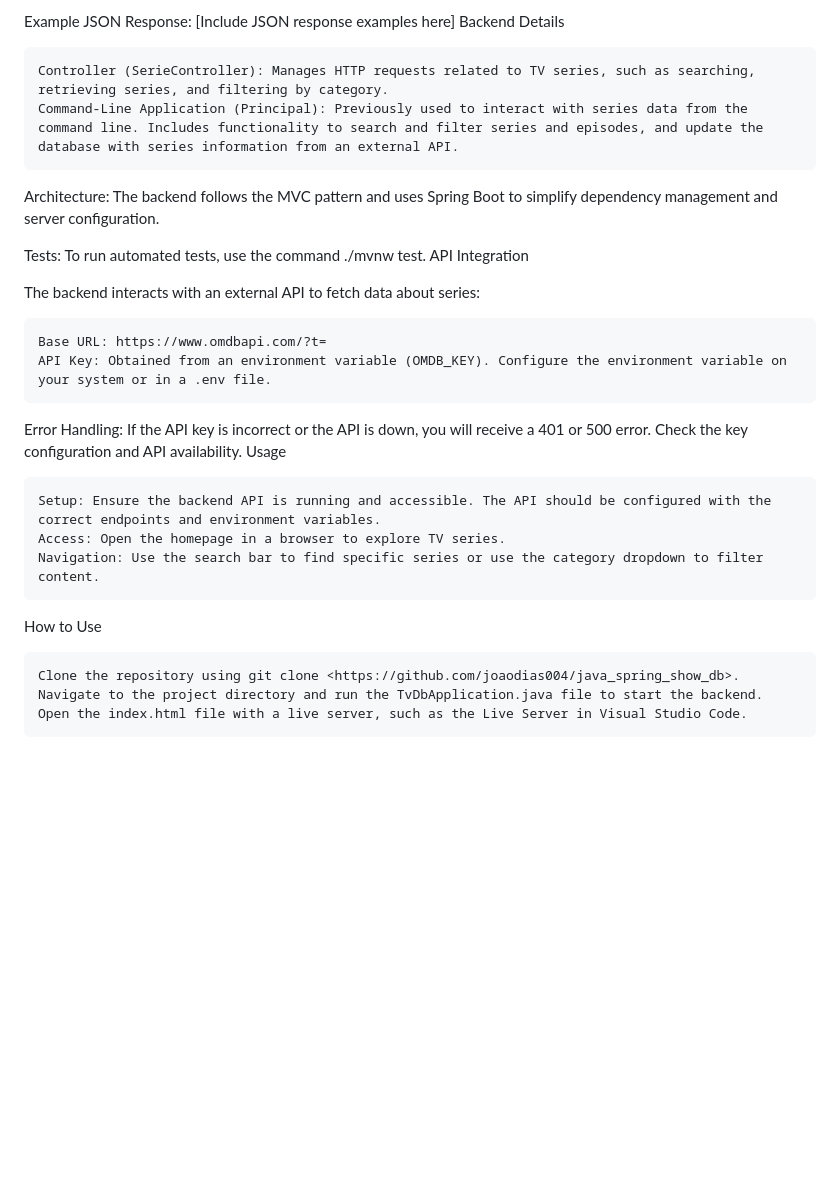
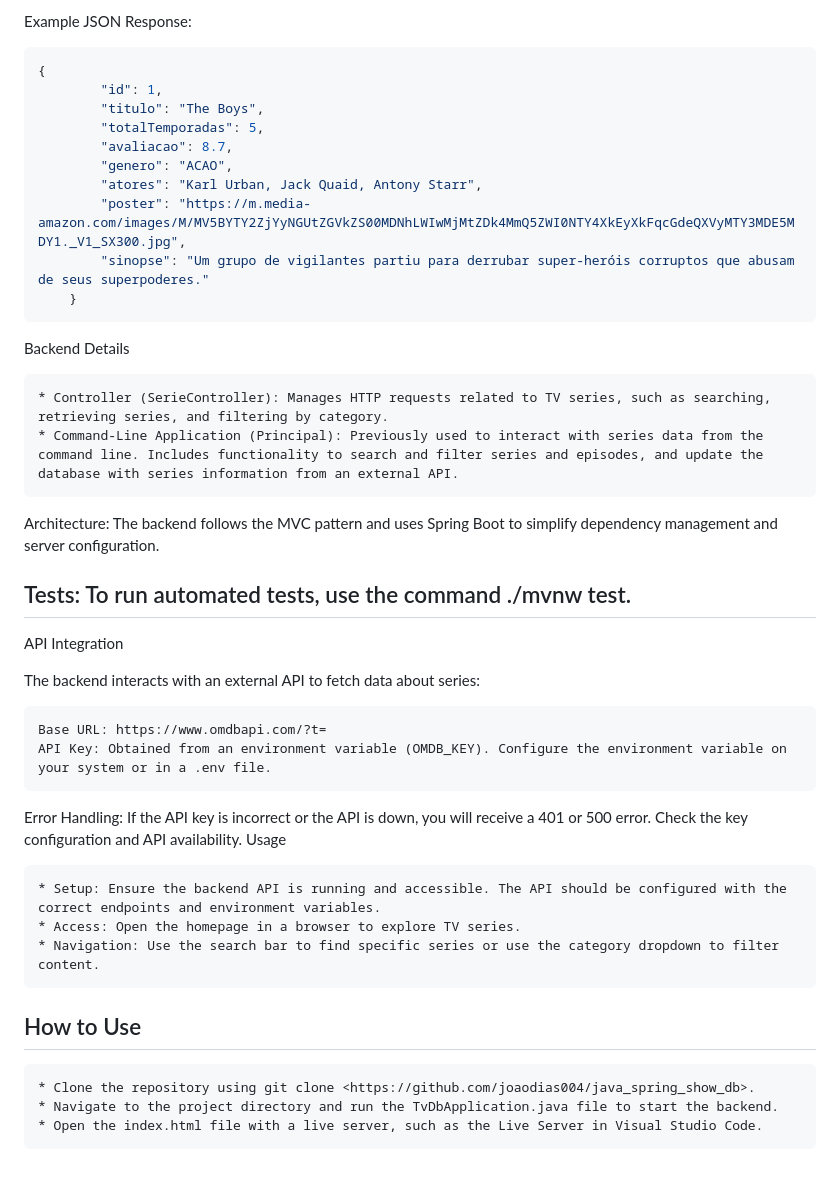
Before and after one commit to joaodias004/java_spring_show_db, a Markdown page: README.md, the part around one of its changes. Drawn GitHub-style; blank space fills up the shorter version.

````diff
--- a/README.md
+++ b/README.md
@@ -110,13 +137,28 @@ The backend API, built with Java and Spring Boot, provides the following endpoin
 
-Example JSON Response: [Include JSON response examples here]
+Example JSON Response:
+
+```json
+{
+        "id": 1,
+        "titulo": "The Boys",
+        "totalTemporadas": 5,
+        "avaliacao": 8.7,
+        "genero": "ACAO",
+        "atores": "Karl Urban, Jack Quaid, Antony Starr",
+        "poster": "https://m.media-amazon.com/images/M/MV5BYTY2ZjYyNGUtZGVkZS00MDNhLWIwMjMtZDk4MmQ5ZWI0NTY4XkEyXkFqcGdeQXVyMTY3MDE5MDY1._V1_SX300.jpg",
+        "sinopse": "Um grupo de vigilantes partiu para derrubar super-heróis corruptos que abusam de seus superpoderes."
+    }
+```
+
+
 Backend Details
 
-    Controller (SerieController): Manages HTTP requests related to TV series, such as searching, retrieving series, and filtering by category.
-    Command-Line Application (Principal): Previously used to interact with series data from the command line. Includes functionality to search and filter series and episodes, and update the database with series information from an external API.
+    * Controller (SerieController): Manages HTTP requests related to TV series, such as searching, retrieving series, and filtering by category.
+    * Command-Line Application (Principal): Previously used to interact with series data from the command line. Includes functionality to search and filter series and episodes, and update the database with series information from an external API.
 
 Architecture: The backend follows the MVC pattern and uses Spring Boot to simplify dependency management and server configuration.
 
-Tests: To run automated tests, use the command ./mvnw test.
+## Tests: To run automated tests, use the command ./mvnw test.
 API Integration
 
 The backend interacts with an external API to fetch data about series:
@@ -127,12 +169,12 @@ The backend interacts with an external API to fetch data about series:
 Error Handling: If the API key is incorrect or the API is down, you will receive a 401 or 500 error. Check the key configuration and API availability.
 Usage
 
-    Setup: Ensure the backend API is running and accessible. The API should be configured with the correct endpoints and environment variables.
-    Access: Open the homepage in a browser to explore TV series.
-    Navigation: Use the search bar to find specific series or use the category dropdown to filter content.
+    * Setup: Ensure the backend API is running and accessible. The API should be configured with the correct endpoints and environment variables.
+    * Access: Open the homepage in a browser to explore TV series.
+    * Navigation: Use the search bar to find specific series or use the category dropdown to filter content.
 
-How to Use
+## How to Use
 
-    Clone the repository using git clone <https://github.com/joaodias004/java_spring_show_db>.
-    Navigate to the project directory and run the TvDbApplication.java file to start the backend.
-    Open the index.html file with a live server, such as the Live Server in Visual Studio Code.
+    * Clone the repository using git clone <https://github.com/joaodias004/java_spring_show_db>.
+    * Navigate to the project directory and run the TvDbApplication.java file to start the backend.
+    * Open the index.html file with a live server, such as the Live Server in Visual Studio Code.
````
Also changed, not shown: other parts of README.md (+74 -47 lines).
